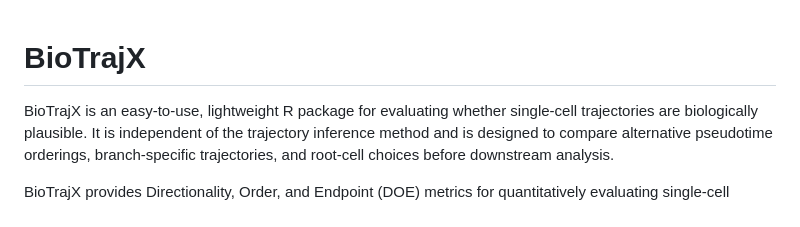
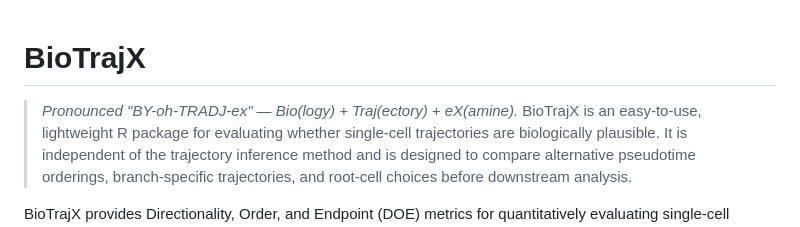
Before and after one commit to irislity/BioTrajX, a Markdown page: README.md, the part around the change. Drawn GitHub-style.

Commit message:
Add pronunciation note to README
Added pronunciation guide for BioTrajX.

```diff
--- a/README.md
+++ b/README.md
@@ -1,5 +1,6 @@
 # BioTrajX
 
+> *Pronounced "BY-oh-TRADJ-ex" — Bio(logy) + Traj(ectory) + eX(amine).*
 BioTrajX is an easy-to-use, lightweight R package for evaluating whether single-cell trajectories are biologically plausible. It is independent of the trajectory inference method and is designed to compare alternative pseudotime orderings, branch-specific trajectories, and root-cell choices before downstream analysis.
 
 BioTrajX provides Directionality, Order, and Endpoint (DOE) metrics for quantitatively evaluating single-cell pseudotime orderings by different trajectory inference methods or produced by different root cell against prior biological knowledge. The package includes wrappers for linear and branched trajectories, along with visualization tools for summarizing and comparing results across competing trajectory inference methods.
```
